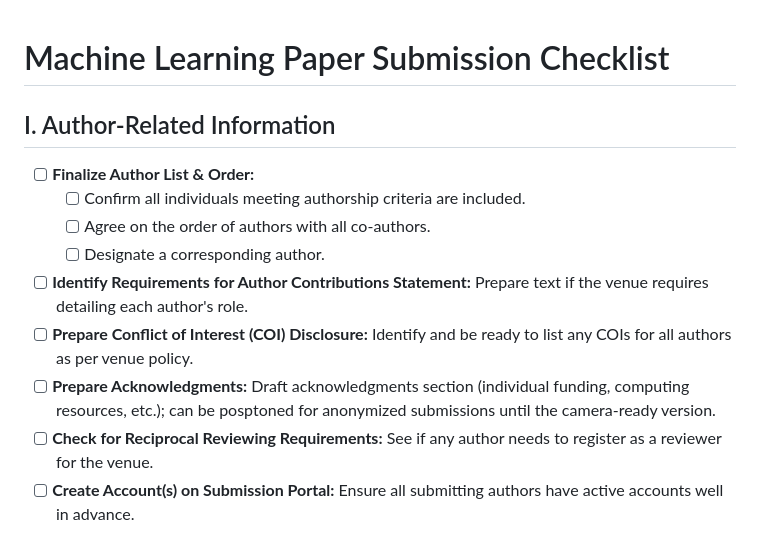
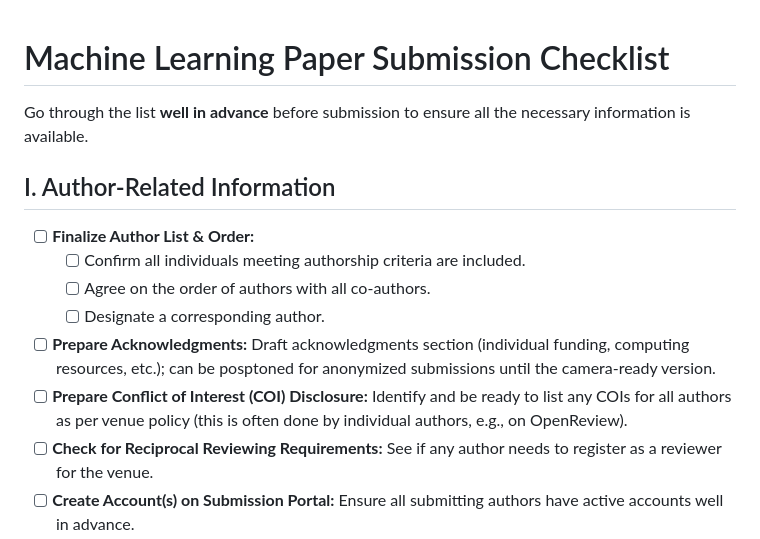
Before and after one commit to acerbilab/mhi-resources, a Markdown page: checklists/submission_checklist.md, the part around the change. Rendered like a GitHub page.

Commit message:
fix: moved lines

```diff
--- a/checklists/submission_checklist.md
+++ b/checklists/submission_checklist.md
@@ -1,4 +1,6 @@
 # Machine Learning Paper Submission Checklist
+
+Go through the list **well in advance** before submission to ensure all the necessary information is available.
 
 ## I. Author-Related Information
 
@@ -6,9 +8,8 @@
   - [ ] Confirm all individuals meeting authorship criteria are included.
   - [ ] Agree on the order of authors with all co-authors.
   - [ ] Designate a corresponding author.
-- [ ] **Identify Requirements for Author Contributions Statement:** Prepare text if the venue requires detailing each author's role.
-- [ ] **Prepare Conflict of Interest (COI) Disclosure:** Identify and be ready to list any COIs for all authors as per venue policy.
 - [ ] **Prepare Acknowledgments:** Draft acknowledgments section (individual funding, computing resources, etc.); can be posptoned for anonymized submissions until the camera-ready version.
+- [ ] **Prepare Conflict of Interest (COI) Disclosure:** Identify and be ready to list any COIs for all authors as per venue policy (this is often done by individual authors, e.g., on OpenReview).
 - [ ] **Check for Reciprocal Reviewing Requirements:** See if any author needs to register as a reviewer for the venue.
 - [ ] **Create Account(s) on Submission Portal:** Ensure all submitting authors have active accounts well in advance.
 - [ ] **Confirm All Co-Authors Approve the Final Version for Submission:** This is an essential ethical step.
```
